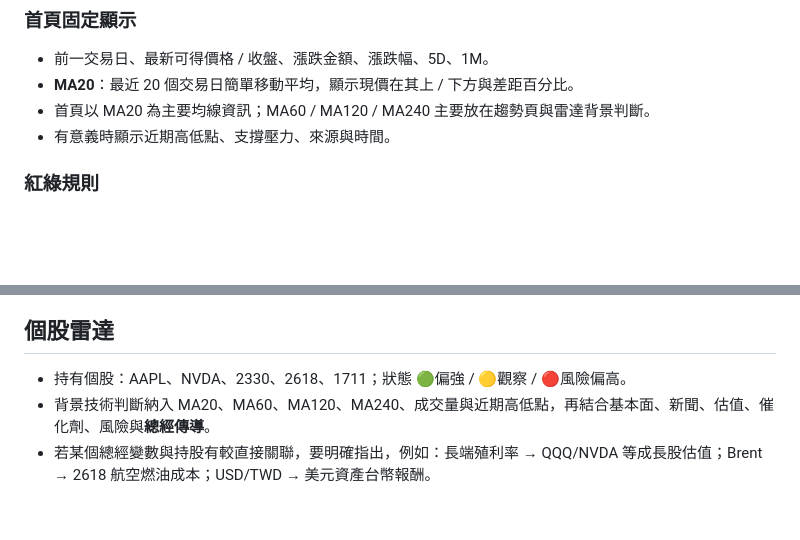
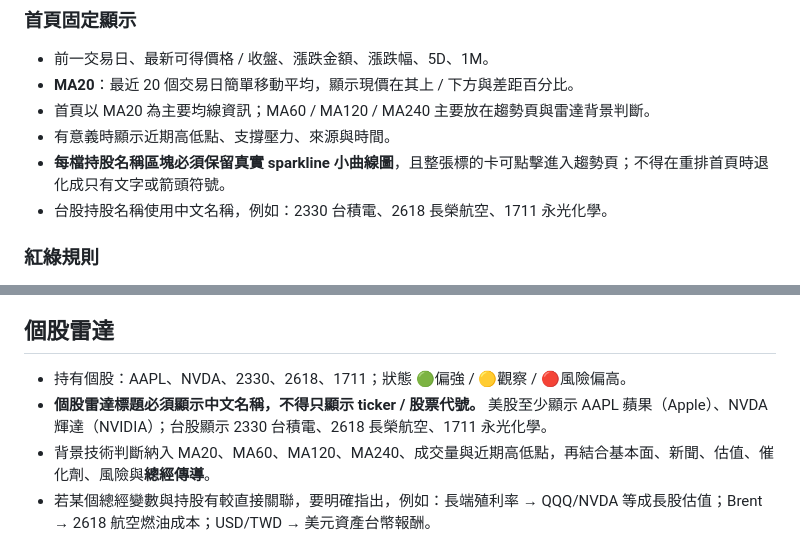
Before and after one commit to kakacf/Qian, a Markdown page: QIAN_SPEC.md, 2 parts joined by grey strips. Rendered like a GitHub page; blank space fills up the shorter version.

Commit message:
Preserve stock Chinese names and portfolio sparklines

```diff
--- a/QIAN_SPEC.md
+++ b/QIAN_SPEC.md
@@ -79,6 +79,8 @@ Qian 是「先理解市場，再看持有部位」的晨報。首頁固定優先
 - **MA20**：最近 20 個交易日簡單移動平均，顯示現價在其上 / 下方與差距百分比。
 - 首頁以 MA20 為主要均線資訊；MA60 / MA120 / MA240 主要放在趨勢頁與雷達背景判斷。
 - 有意義時顯示近期高低點、支撐壓力、來源與時間。
+- **每檔持股名稱區塊必須保留真實 sparkline 小曲線圖**，且整張標的卡可點擊進入趨勢頁；不得在重排首頁時退化成只有文字或箭頭符號。
+- 台股持股名稱使用中文名稱，例如：2330 台積電、2618 長榮航空、1711 永光化學。
 
 ### 紅綠規則
 **價格漲跌固定：紅色 = 上漲；綠色 = 下跌。**
@@ -100,6 +102,7 @@ VOO、QQQ/QQQM、QLD 使用 🟢可考慮分批 / 🟡等待 / 🔴風險高。
 
 ## 個股雷達
 - 持有個股：AAPL、NVDA、2330、2618、1711；狀態 🟢偏強 / 🟡觀察 / 🔴風險偏高。
+- **個股雷達標題必須顯示中文名稱，不得只顯示 ticker / 股票代號。** 美股至少顯示 AAPL 蘋果（Apple）、NVDA 輝達（NVIDIA）；台股顯示 2330 台積電、2618 長榮航空、1711 永光化學。
 - 背景技術判斷納入 MA20、MA60、MA120、MA240、成交量與近期高低點，再結合基本面、新聞、估值、催化劑、風險與**總經傳導**。
 - 若某個總經變數與持股有較直接關聯，要明確指出，例如：長端殖利率 → QQQ/NVDA 等成長股估值；Brent → 2618 航空燃油成本；USD/TWD → 美元資產台幣報酬。
 - 不因單日漲跌或單一均線交叉直接改變評級。
```
